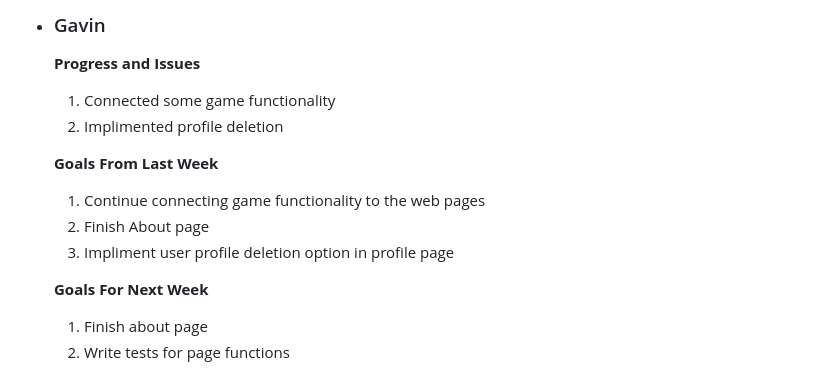
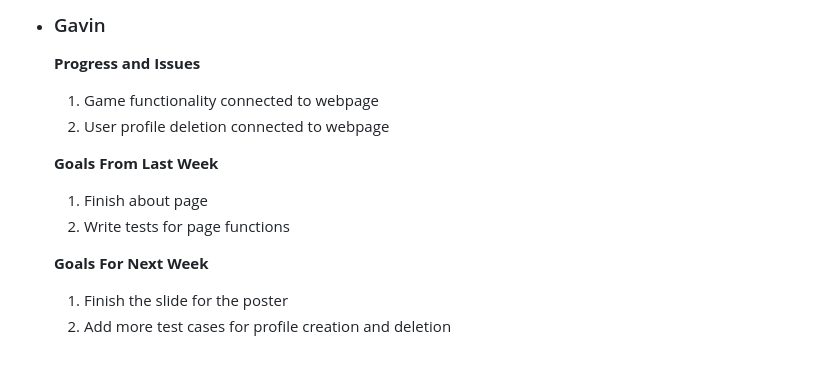
Before and after one commit to blakethomas12/Beav-Guesser, a Markdown page: Reports/Week 8 Report.md, the part around the change. GitHub-like rendering.

Commit message:
Week 8 Report Update
updated my part of the week 8 report

```diff
--- a/Reports/Week 8 Report.md
+++ b/Reports/Week 8 Report.md
@@ -98,14 +98,13 @@
 
 - ### Gavin
   **Progress and Issues**
-  1) Connected some game functionality
-  2) Implimented profile deletion
+  1) Game functionality connected to webpage
+  2) User profile deletion connected to webpage
 
   **Goals From Last Week**
-  1) Continue connecting game functionality to the web pages
-  2) Finish About page
-  3) Impliment user profile deletion option in profile page
+  1) Finish about page
+  2) Write tests for page functions
 
   **Goals For Next Week**
-  1) Finish about page
-  2) Write tests for page functions
+  1) Finish the slide for the poster
+  2) Add more test cases for profile creation and deletion
```
